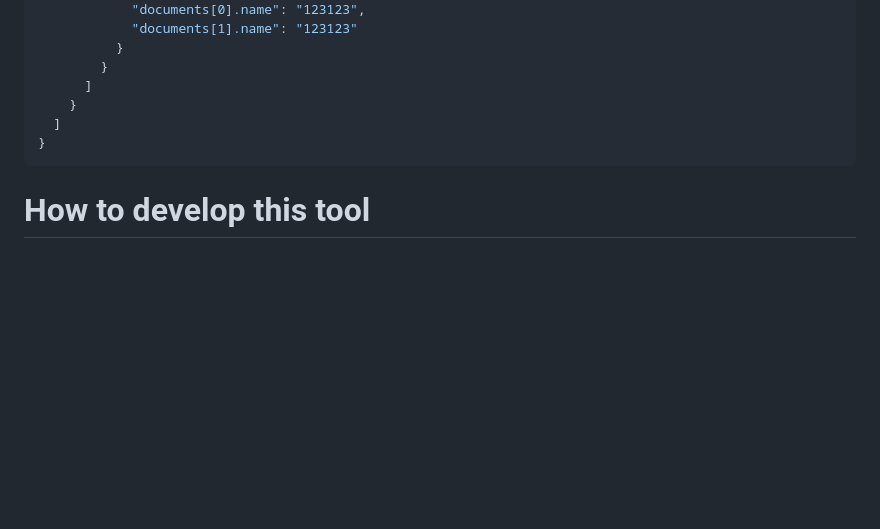
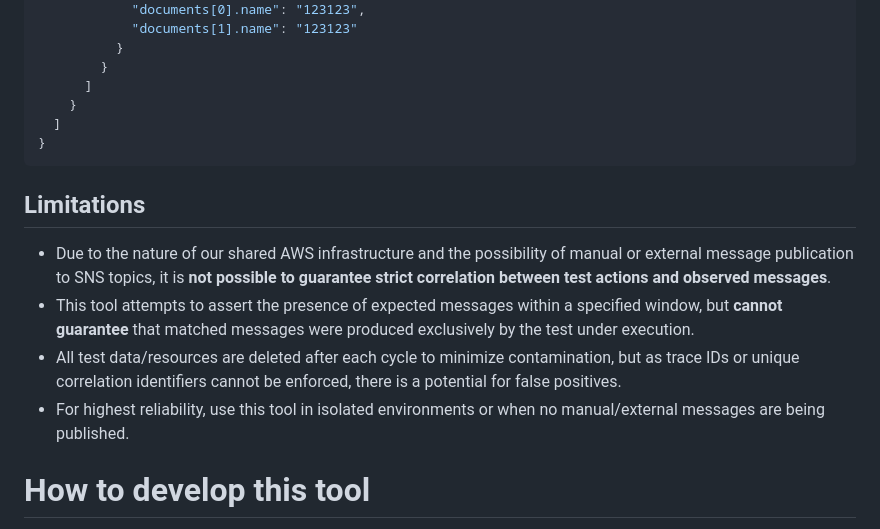
Before and after one commit to matteo-tinta/Aws.ProfessorDebugger, a Markdown page: README.md, the part around the change. Drawn GitHub-style; blank space fills up the shorter version.

Commit message:
docs: added limitations section

````diff
--- a/README.md
+++ b/README.md
@@ -128,6 +128,13 @@ cli momo [json_validation_file]
 }
 ```
 
+## Limitations
+
+- Due to the nature of our shared AWS infrastructure and the possibility of manual or external message publication to SNS topics, it is **not possible to guarantee strict correlation between test actions and observed messages**.
+- This tool attempts to assert the presence of expected messages within a specified window, but **cannot guarantee** that matched messages were produced exclusively by the test under execution.
+- All test data/resources are deleted after each cycle to minimize contamination, but as trace IDs or unique correlation identifiers cannot be enforced, there is a potential for false positives.
+- For highest reliability, use this tool in isolated environments or when no manual/external messages are being published.
+
 # How to develop this tool
 1. You do need to set your SSO AWS Profile called mastermind-dev (use AWS Explorer vs extension)
 2. Start the Cli project within visual studio
````
